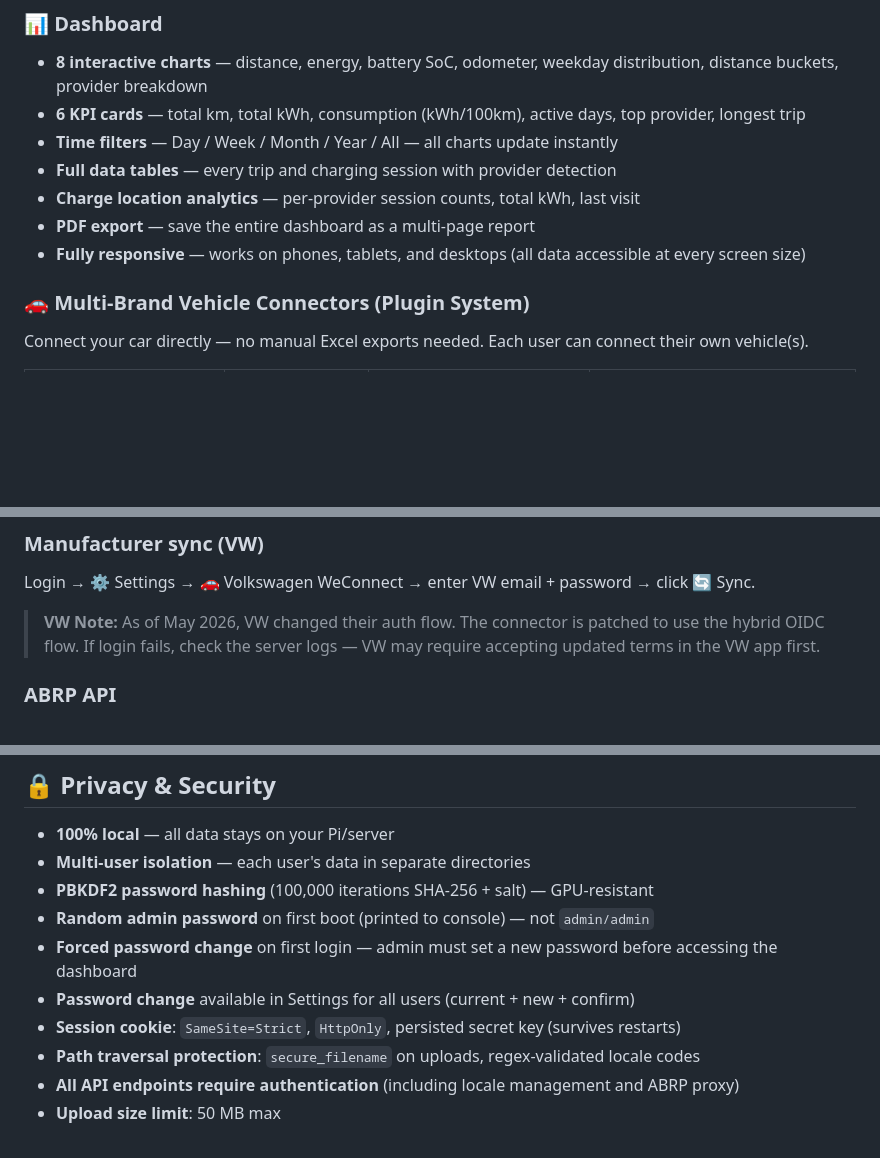
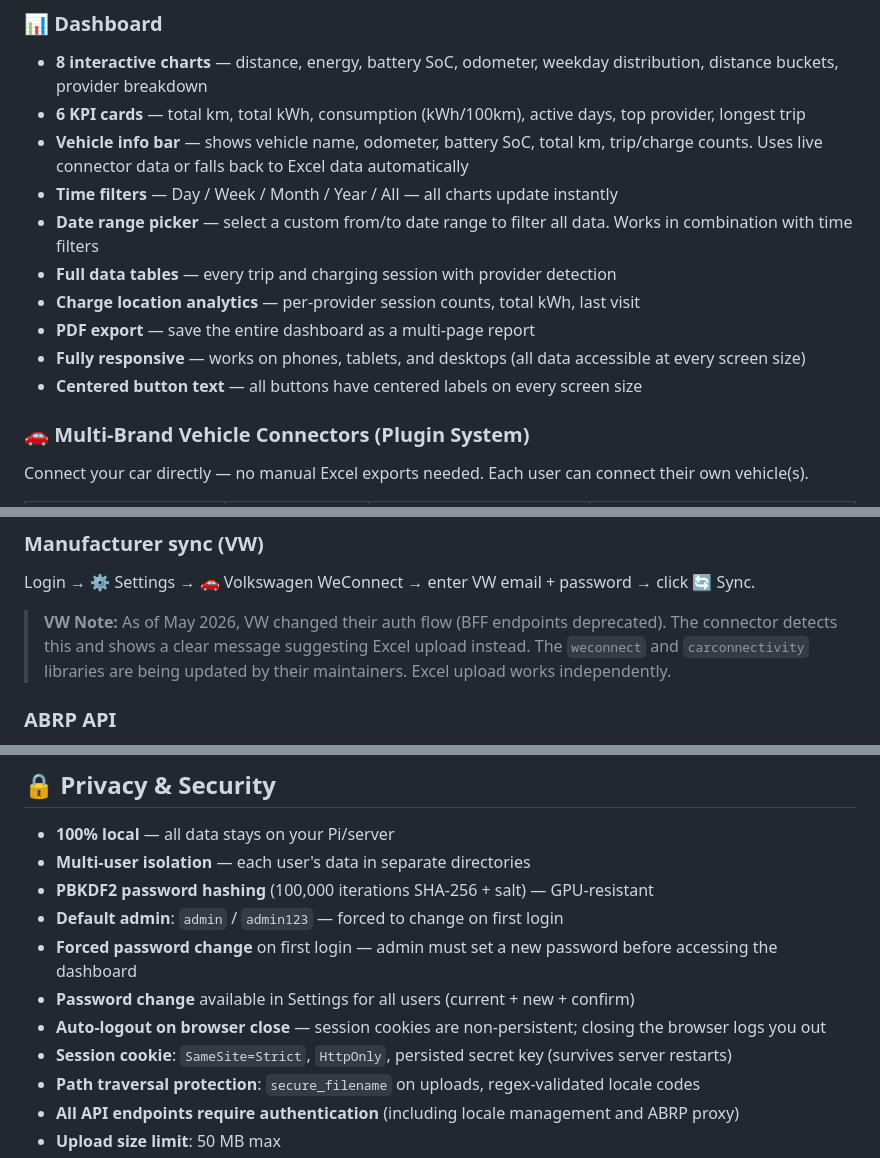
Before and after one commit to jphermans/abrp-ev-dashboard, a Markdown page: README.md, 3 parts joined by grey strips. GitHub-like rendering; blank space fills up the shorter version.

Commit message:
Update README: v1.4.0 features (date range, vehicle bar, auto-logout, etc.)
- Vehicle info bar with Excel fallback
- Date range picker (from/to with Apply/Reset)
- Centered button text
- Auto-logout on browser close
- Default admin admin/admin123 (not random)
- VW auth status note updated (BFF deprecated May 2026)
- vehicle-info API endpoint added to reference table
- Troubleshooting updated for VW auth change

```diff
--- a/README.md
+++ b/README.md
@@ -77,11 +77,14 @@ The dashboard runs on **any Linux system** — Raspberry Pi, Intel/AMD servers,
 
 - **8 interactive charts** — distance, energy, battery SoC, odometer, weekday distribution, distance buckets, provider breakdown
 - **6 KPI cards** — total km, total kWh, consumption (kWh/100km), active days, top provider, longest trip
+- **Vehicle info bar** — shows vehicle name, odometer, battery SoC, total km, trip/charge counts. Uses live connector data or falls back to Excel data automatically
 - **Time filters** — Day / Week / Month / Year / All — all charts update instantly
+- **Date range picker** — select a custom from/to date range to filter all data. Works in combination with time filters
 - **Full data tables** — every trip and charging session with provider detection
 - **Charge location analytics** — per-provider session counts, total kWh, last visit
 - **PDF export** — save the entire dashboard as a multi-page report
 - **Fully responsive** — works on phones, tablets, and desktops (all data accessible at every screen size)
+- **Centered button text** — all buttons have centered labels on every screen size
 
 ### 🚗 Multi-Brand Vehicle Connectors (Plugin System)
 
@@ -268,7 +272,7 @@ Login → click 📂 Upload → select `.xlsx` files. Auto-parsed, miles→km co
 ### Manufacturer sync (VW)
 Login → ⚙️ Settings → 🚗 Volkswagen WeConnect → enter VW email + password → click 🔄 Sync.
 
-> **VW Note:** As of May 2026, VW changed their auth flow. The connector is patched to use the hybrid OIDC flow. If login fails, check the server logs — VW may require accepting updated terms in the VW app first.
+> **VW Note:** As of May 2026, VW changed their auth flow (BFF endpoints deprecated). The connector detects this and shows a clear message suggesting Excel upload instead. The `weconnect` and `carconnectivity` libraries are being updated by their maintainers. Excel upload works independently.
 
 ### ABRP API
 Login → ⚙️ Settings → 🔑 ABRP API Token → paste key → Test. Requires a premium API key with the `session` feature.
@@ -295,10 +299,11 @@ Login → ⚙️ Settings → 🔑 ABRP API Token → paste key → Test. Requir
 - **100% local** — all data stays on your Pi/server
 - **Multi-user isolation** — each user's data in separate directories
 - **PBKDF2 password hashing** (100,000 iterations SHA-256 + salt) — GPU-resistant
-- **Random admin password** on first boot (printed to console) — not `admin/admin`
+- **Default admin**: `admin` / `admin123` — forced to change on first login
 - **Forced password change** on first login — admin must set a new password before accessing the dashboard
 - **Password change** available in Settings for all users (current + new + confirm)
-- **Session cookie**: `SameSite=Strict`, `HttpOnly`, persisted secret key (survives restarts)
+- **Auto-logout on browser close** — session cookies are non-persistent; closing the browser logs you out
+- **Session cookie**: `SameSite=Strict`, `HttpOnly`, persisted secret key (survives server restarts)
 - **Path traversal protection**: `secure_filename` on uploads, regex-validated locale codes
 - **All API endpoints require authentication** (including locale management and ABRP proxy)
 - **Upload size limit**: 50 MB max
```
Also changed, not shown: other parts of README.md (+2 -1 lines).
